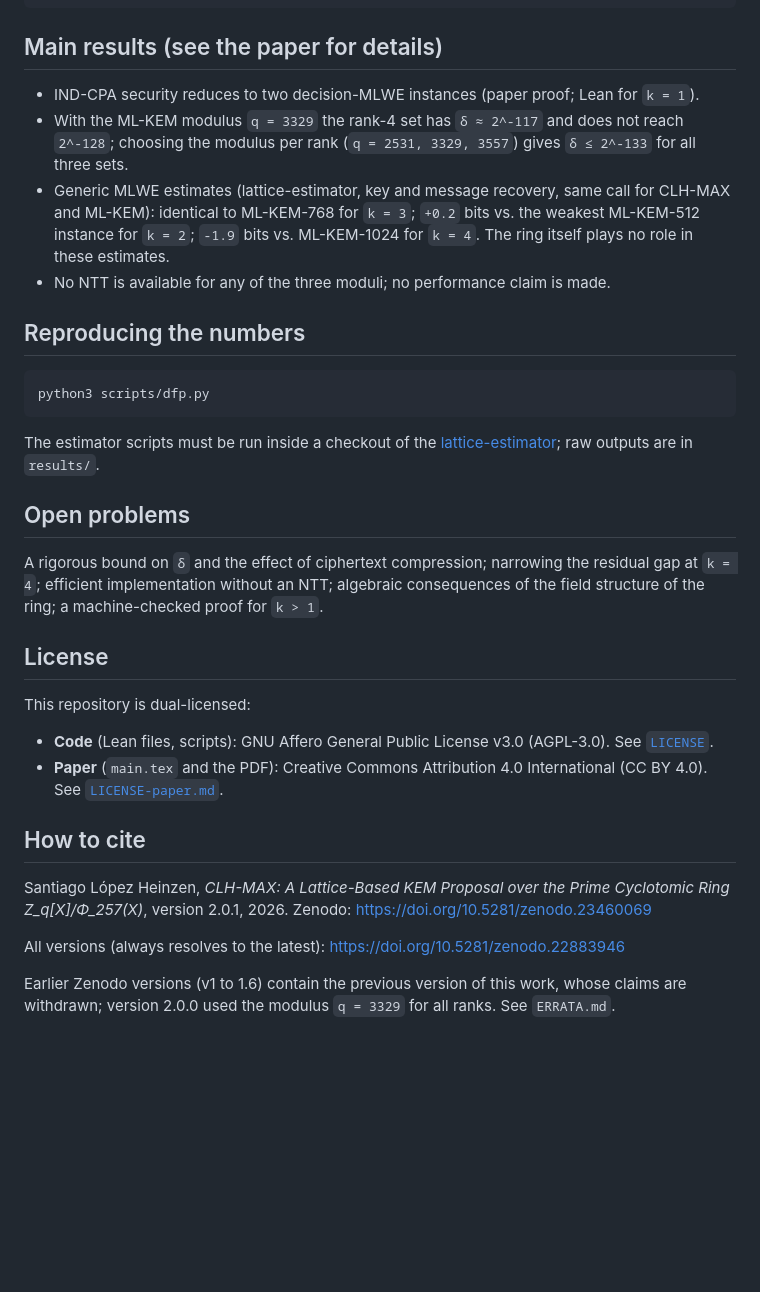
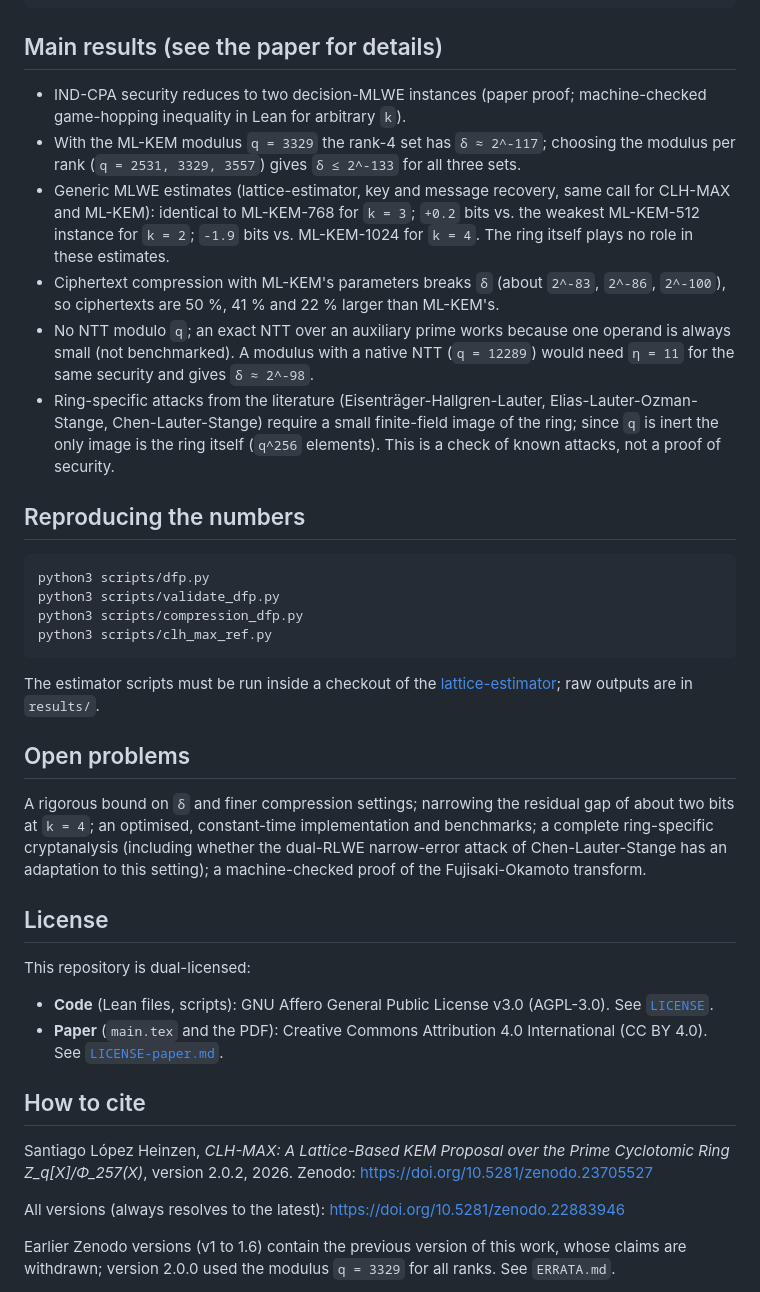
Before and after one commit to lopezantiago79-rgb/CLH-MAX, a Markdown page: README.md, the part around one of its changes. Drawn GitHub-style; blank space fills up the shorter version.

````diff
--- a/README.md
+++ b/README.md
@@ -57,18 +60,20 @@ lake build
 
 ## Main results (see the paper for details)
 
-- IND-CPA security reduces to two decision-MLWE instances (paper proof; Lean for `k = 1`).
-- With the ML-KEM modulus `q = 3329` the rank-4 set has `δ ≈ 2^-117` and does not reach `2^-128`;
-  choosing the modulus per rank (`q = 2531, 3329, 3557`) gives `δ ≤ 2^-133` for all three sets.
-- Generic MLWE estimates (lattice-estimator, key and message recovery, same call for CLH-MAX and
-  ML-KEM): identical to ML-KEM-768 for `k = 3`; `+0.2` bits vs. the weakest ML-KEM-512 instance for
-  `k = 2`; `-1.9` bits vs. ML-KEM-1024 for `k = 4`. The ring itself plays no role in these estimates.
-- No NTT is available for any of the three moduli; no performance claim is made.
+- IND-CPA security reduces to two decision-MLWE instances (paper proof; machine-checked game-hopping inequality in Lean for arbitrary `k`).
+- With the ML-KEM modulus `q = 3329` the rank-4 set has `δ ≈ 2^-117`; choosing the modulus per rank (`q = 2531, 3329, 3557`) gives `δ ≤ 2^-133` for all three sets.
+- Generic MLWE estimates (lattice-estimator, key and message recovery, same call for CLH-MAX and ML-KEM): identical to ML-KEM-768 for `k = 3`; `+0.2` bits vs. the weakest ML-KEM-512 instance for `k = 2`; `-1.9` bits vs. ML-KEM-1024 for `k = 4`. The ring itself plays no role in these estimates.
+- Ciphertext compression with ML-KEM's parameters breaks `δ` (about `2^-83`, `2^-86`, `2^-100`), so ciphertexts are 50 %, 41 % and 22 % larger than ML-KEM's.
+- No NTT modulo `q`; an exact NTT over an auxiliary prime works because one operand is always small (not benchmarked). A modulus with a native NTT (`q = 12289`) would need `η = 11` for the same security and gives `δ ≈ 2^-98`.
+- Ring-specific attacks from the literature (Eisenträger-Hallgren-Lauter, Elias-Lauter-Ozman-Stange, Chen-Lauter-Stange) require a small finite-field image of the ring; since `q` is inert the only image is the ring itself (`q^256` elements). This is a check of known attacks, not a proof of security.
 
 ## Reproducing the numbers
 
 ```
 python3 scripts/dfp.py
+python3 scripts/validate_dfp.py
+python3 scripts/compression_dfp.py
+python3 scripts/clh_max_ref.py
 ```
 
 The estimator scripts must be run inside a checkout of the
@@ -76,9 +81,10 @@ The estimator scripts must be run inside a checkout of the
 
 ## Open problems
 
-A rigorous bound on `δ` and the effect of ciphertext compression; narrowing the residual gap at
-`k = 4`; efficient implementation without an NTT; algebraic consequences of the field structure of
-the ring; a machine-checked proof for `k > 1`.
+A rigorous bound on `δ` and finer compression settings; narrowing the residual gap of about two bits
+at `k = 4`; an optimised, constant-time implementation and benchmarks; a complete ring-specific
+cryptanalysis (including whether the dual-RLWE narrow-error attack of Chen-Lauter-Stange has an
+adaptation to this setting); a machine-checked proof of the Fujisaki-Okamoto transform.
 
 ## License
 
@@ -92,8 +98,8 @@ This repository is dual-licensed:
 ## How to cite
 
 Santiago López Heinzen, *CLH-MAX: A Lattice-Based KEM Proposal over the Prime Cyclotomic
-Ring Z_q[X]/Φ_257(X)*, version 2.0.1, 2026.
-Zenodo: https://doi.org/10.5281/zenodo.23460069
+Ring Z_q[X]/Φ_257(X)*, version 2.0.2, 2026.
+Zenodo: https://doi.org/10.5281/zenodo.23705527
 
 All versions (always resolves to the latest): https://doi.org/10.5281/zenodo.22883946
 
````
Also changed, not shown: other parts of README.md (+26 -23 lines).
